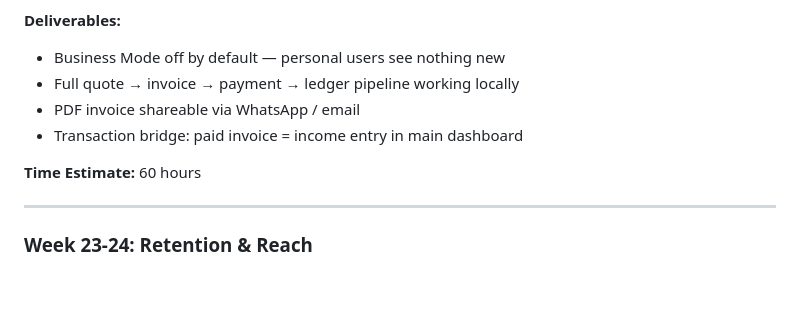
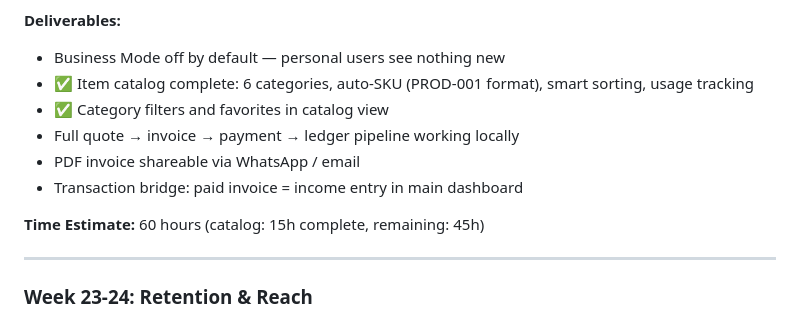
Before and after one commit to vloganathane/KashCube, a Markdown page: docs/IMPLEMENTATION_ROADMAP.md, the part around one of its changes. Rendered like a GitHub page; blank space fills up the shorter version.

```diff
--- a/docs/IMPLEMENTATION_ROADMAP.md
+++ b/docs/IMPLEMENTATION_ROADMAP.md
@@ -615,11 +622,13 @@ Invoice overdue: "Hi [name], invoice #[no] ₹[amt] was due [date]. Still pendin
 
 **Deliverables:**
 - Business Mode off by default — personal users see nothing new
+- ✅ Item catalog complete: 6 categories, auto-SKU (PROD-001 format), smart sorting, usage tracking
+- ✅ Category filters and favorites in catalog view
 - Full quote → invoice → payment → ledger pipeline working locally
 - PDF invoice shareable via WhatsApp / email
 - Transaction bridge: paid invoice = income entry in main dashboard
 
-**Time Estimate:** 60 hours
+**Time Estimate:** 60 hours (catalog: 15h complete, remaining: 45h)
 
 ---
 
```
Also changed, not shown: other parts of docs/IMPLEMENTATION_ROADMAP.md (+18 -9 lines).
